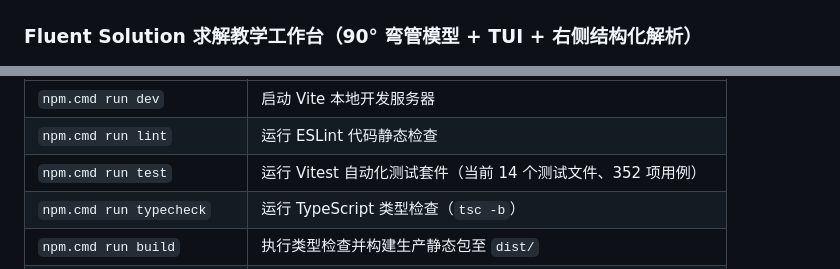
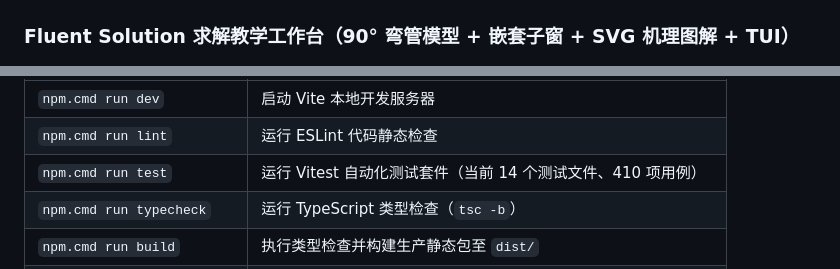
Before and after one commit to solnaut/cfd-assistant, a Markdown page: README.md, 2 parts joined by grey strips. Rendered like a GitHub page.

```diff
--- a/README.md
+++ b/README.md
@@ -45,7 +45,7 @@
 
 ![CFD Assistant 功能首页](docs/screenshots/home.png)
 
-### Fluent Solution 求解教学工作台（90° 弯管模型 + TUI + 右侧结构化解析）
+### Fluent Solution 求解教学工作台（90° 弯管模型 + 嵌套子窗 + SVG 机理图解 + TUI）
 
 ![Fluent Solution 教学工作台](docs/screenshots/fluent-solution.png)
 
@@ -102,7 +102,7 @@ npm.cmd run dev
 | :--- | :--- |
 | `npm.cmd run dev` | 启动 Vite 本地开发服务器 |
 | `npm.cmd run lint` | 运行 ESLint 代码静态检查 |
-| `npm.cmd run test` | 运行 Vitest 自动化测试套件（当前 14 个测试文件、352 项用例） |
+| `npm.cmd run test` | 运行 Vitest 自动化测试套件（当前 14 个测试文件、410 项用例） |
 | `npm.cmd run typecheck` | 运行 TypeScript 类型检查（`tsc -b`） |
 | `npm.cmd run build` | 执行类型检查并构建生产静态包至 `dist/` |
 | `npm.cmd run screenshots` | 启动本地预览并通过无头浏览器自动刷新 `docs/screenshots/` 截图 |
```
Also changed, not shown: other parts of README.md (+5 -5 lines), CHANGELOG.md (+5 -0 lines), docs/ARCHITECTURE.md (+9 -3 lines), docs/screenshots/fluent-meshing.png, docs/screenshots/fluent-solution.png.
